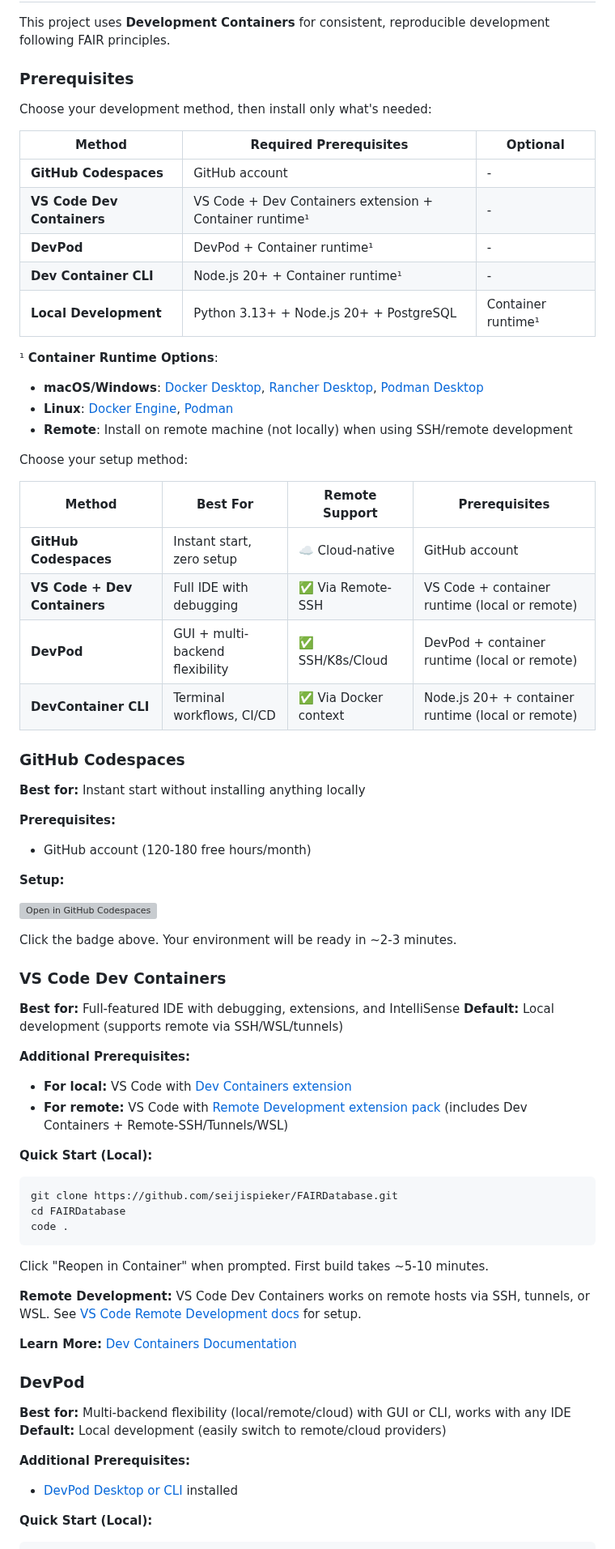
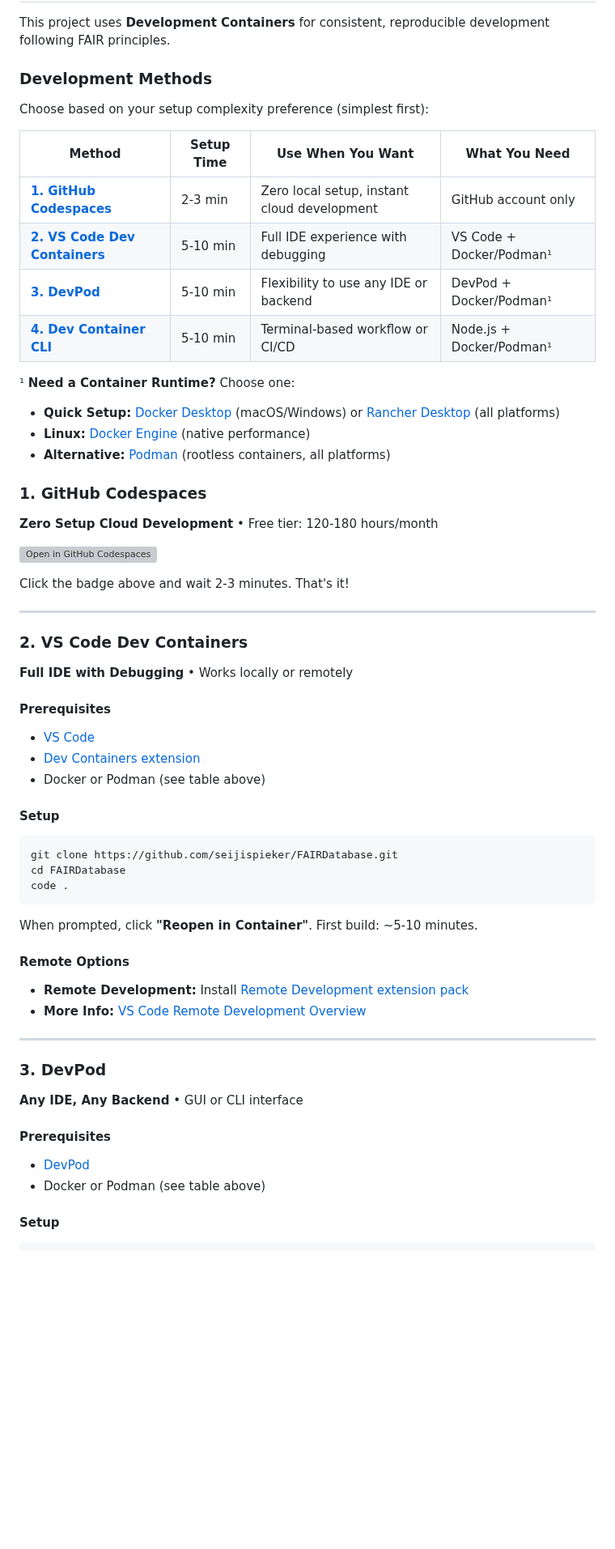
Before and after one commit to SheratonMV/FAIRDatabase, a Markdown page: README.md, the part around one of its changes. Shown at 81% size. Drawn GitHub-style; blank space fills up the shorter version; grey boxes are pictures that could not be loaded.

Commit message:
docs(readme): improve development setup organization and clarity
Restructure development environment section with comparison table prioritizing methods by simplicity, clarify prerequisites and setup steps for each method, and streamline quick start instructions.

🤖 Generated with [Claude Code](https://claude.com/claude-code)

Co-Authored-By: Claude <noreply@anthropic.com>

````diff
--- a/README.md
+++ b/README.md
@@ -23,73 +23,63 @@ A simple, pragmatic web interface for researchers to manage and share data follo
 
 This project uses **Development Containers** for consistent, reproducible development following FAIR principles.
 
-### Prerequisites
+### Development Methods
 
-Choose your development method, then install only what's needed:
+Choose based on your setup complexity preference (simplest first):
 
-| Method | Required Prerequisites | Optional |
-|--------|----------------------|----------|
-| **GitHub Codespaces** | GitHub account | - |
-| **VS Code Dev Containers** | VS Code + Dev Containers extension + Container runtime¹ | - |
-| **DevPod** | DevPod + Container runtime¹ | - |
-| **Dev Container CLI** | Node.js 20+ + Container runtime¹ | - |
-| **Local Development** | Python 3.13+ + Node.js 20+ + PostgreSQL | Container runtime¹ |
+| Method | Setup Time | Use When You Want | What You Need |
+|--------|------------|-------------------|---------------|
+| **[1. GitHub Codespaces](#1-github-codespaces)** | 2-3 min | Zero local setup, instant cloud development | GitHub account only |
+| **[2. VS Code Dev Containers](#2-vs-code-dev-containers)** | 5-10 min | Full IDE experience with debugging | VS Code + Docker/Podman¹ |
+| **[3. DevPod](#3-devpod)** | 5-10 min | Flexibility to use any IDE or backend | DevPod + Docker/Podman¹ |
+| **[4. Dev Container CLI](#4-dev-container-cli)** | 5-10 min | Terminal-based workflow or CI/CD | Node.js + Docker/Podman¹ |
 
-¹ **Container Runtime Options**:
-- **macOS/Windows**: [Docker Desktop](https://docs.docker.com/get-docker/), [Rancher Desktop](https://rancherdesktop.io/), [Podman Desktop](https://podman.io/)
-- **Linux**: [Docker Engine](https://docs.docker.com/engine/install/), [Podman](https://podman.io/)
-- **Remote**: Install on remote machine (not locally) when using SSH/remote development
+¹ **Need a Container Runtime?** Choose one:
+- **Quick Setup:** [Docker Desktop](https://docs.docker.com/get-docker/) (macOS/Windows) or [Rancher Desktop](https://rancherdesktop.io/) (all platforms)
+- **Linux:** [Docker Engine](https://docs.docker.com/engine/install/) (native performance)
+- **Alternative:** [Podman](https://podman.io/) (rootless containers, all platforms)
 
-Choose your setup method:
+### 1. GitHub Codespaces
 
-| Method | Best For | Remote Support | Prerequisites |
-|--------|----------|----------------|---------------|
-| **GitHub Codespaces** | Instant start, zero setup | ☁️ Cloud-native | GitHub account |
-| **VS Code + Dev Containers** | Full IDE with debugging | ✅ Via Remote-SSH | VS Code + container runtime (local or remote) |
-| **DevPod** | GUI + multi-backend flexibility | ✅ SSH/K8s/Cloud | DevPod + container runtime (local or remote) |
-| **DevContainer CLI** | Terminal workflows, CI/CD | ✅ Via Docker context | Node.js 20+ + container runtime (local or remote) |
-
-### GitHub Codespaces
-**Best for:** Instant start without installing anything locally
-
-**Prerequisites:**
-- GitHub account (120-180 free hours/month)
-
-**Setup:**
+**Zero Setup Cloud Development** • Free tier: 120-180 hours/month
 
 [![Open in GitHub Codespaces](https://github.com/codespaces/badge.svg)](https://codespaces.new/seijispieker/FAIRDatabase)
 
-Click the badge above. Your environment will be ready in ~2-3 minutes.
+Click the badge above and wait 2-3 minutes. That's it!
 
-### VS Code Dev Containers
-**Best for:** Full-featured IDE with debugging, extensions, and IntelliSense
-**Default:** Local development (supports remote via SSH/WSL/tunnels)
+---
 
-**Additional Prerequisites:**
-- **For local:** VS Code with [Dev Containers extension](https://marketplace.visualstudio.com/items?itemName=ms-vscode-remote.remote-containers)
-- **For remote:** VS Code with [Remote Development extension pack](https://marketplace.visualstudio.com/items?itemName=ms-vscode-remote.vscode-remote-extensionpack) (includes Dev Containers + Remote-SSH/Tunnels/WSL)
+### 2. VS Code Dev Containers
 
-**Quick Start (Local):**
+**Full IDE with Debugging** • Works locally or remotely
 
+#### Prerequisites
+- [VS Code](https://code.visualstudio.com/)
+- [Dev Containers extension](https://marketplace.visualstudio.com/items?itemName=ms-vscode-remote.remote-containers)
+- Docker or Podman (see table above)
+
+#### Setup
 ```bash
 git clone https://github.com/seijispieker/FAIRDatabase.git
 cd FAIRDatabase
 code .
 ```
 
-Click "Reopen in Container" when prompted. First build takes ~5-10 minutes.
+When prompted, click **"Reopen in Container"**. First build: ~5-10 minutes.
 
-**Remote Development:** VS Code Dev Containers works on remote hosts via SSH, tunnels, or WSL. See [VS Code Remote Development docs](https://code.visualstudio.com/docs/remote/remote-overview) for setup.
+#### Remote Options
+- **Remote Development:** Install [Remote Development extension pack](https://marketplace.visualstudio.com/items?itemName=ms-vscode-remote.vscode-remote-extensionpack)
+- **More Info:** [VS Code Remote Development Overview](https://code.visualstudio.com/docs/remote/remote-overview)
 
-**Learn More:** [Dev Containers Documentation](https://code.visualstudio.com/docs/devcontainers/containers)
+---
 
-### DevPod
-**Best for:** Multi-backend flexibility (local/remote/cloud) with GUI or CLI, works with any IDE
-**Default:** Local development (easily switch to remote/cloud providers)
+### 3. DevPod
 
-**Additional Prerequisites:**
-- [DevPod Desktop or CLI](https://devpod.sh/docs/getting-started/install) installed
+**Any IDE, Any Backend** • GUI or CLI interface
 
-**Quick Start (Local):**
+#### Prerequisites
+- [DevPod](https://devpod.sh/docs/getting-started/install)
+- Docker or Podman (see table above)
 
+#### Setup
 ```bash
````
Also changed, not shown: other parts of README.md (+20 -28 lines).
